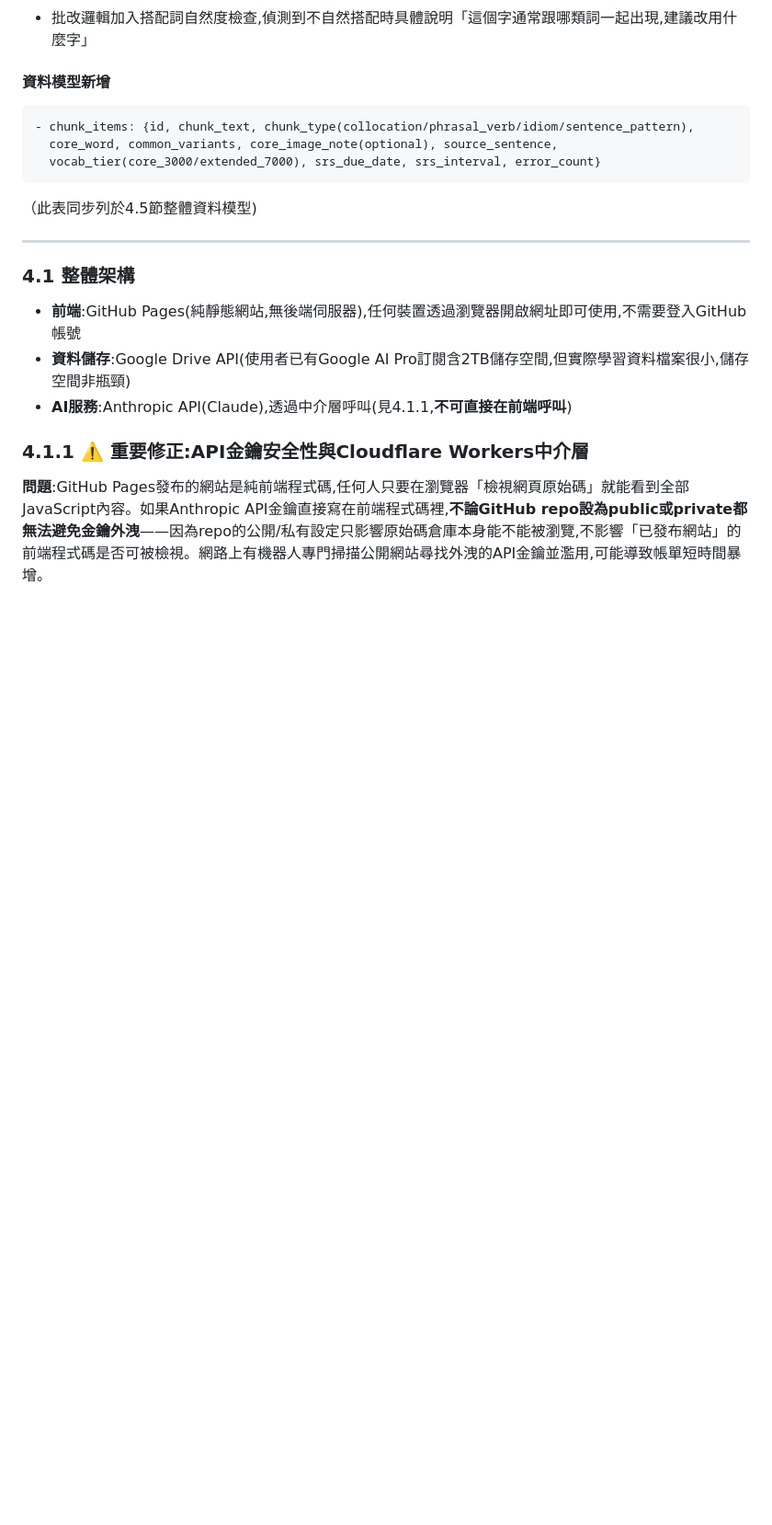
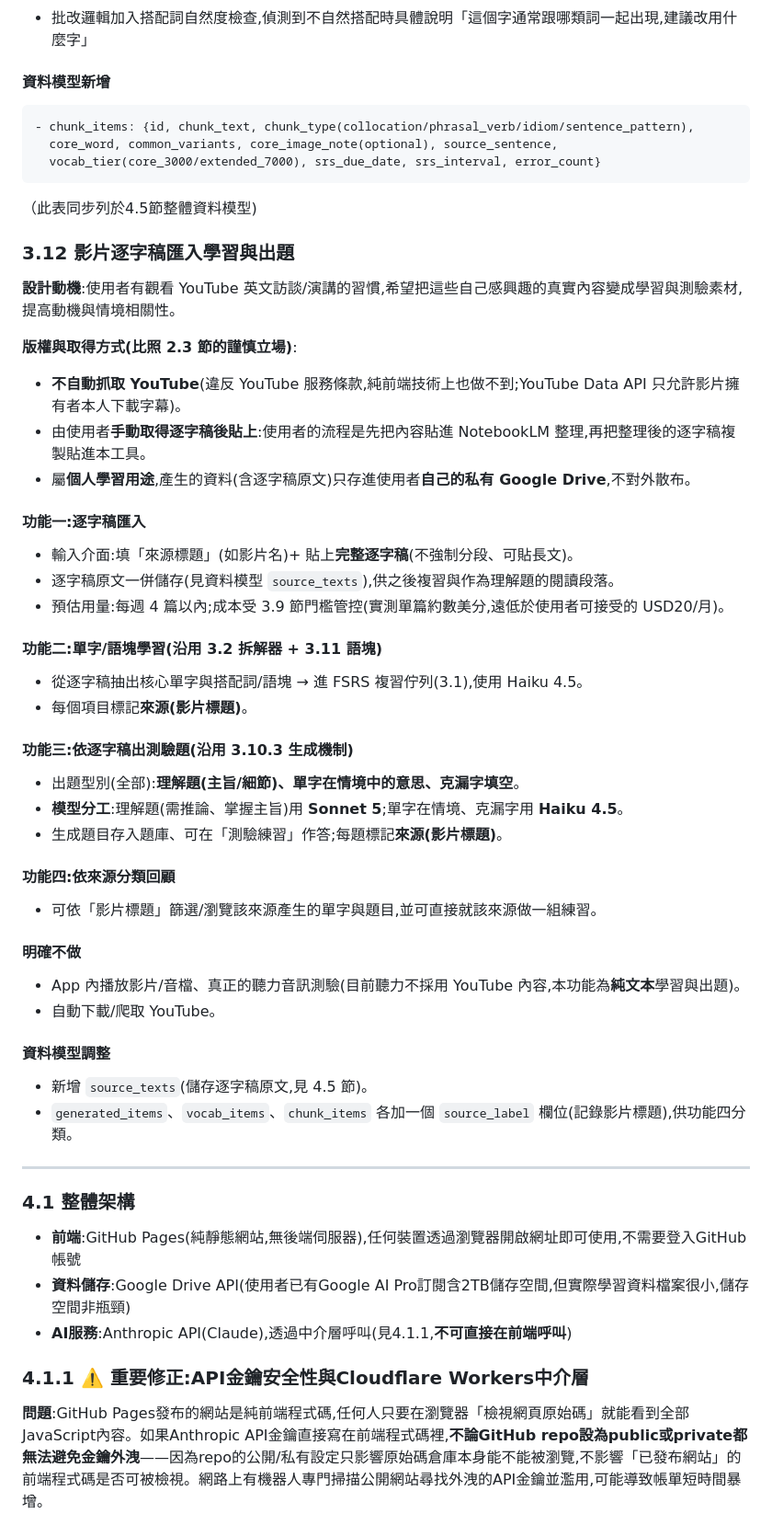
Before and after one commit to zero4ledimage/Claude-Toeic-Study, a Markdown page: docs/requirements.md, the part around one of its changes. Shown at 92% size. GitHub-like rendering; blank space fills up the shorter version.

Commit message:
Add requirements §3.12 (video transcript import learning & questions)
User pastes a (NotebookLM-cleaned) transcript with a source title; the full
text is stored in their private Drive. From it: extract vocab/chunks into
FSRS (Haiku), and generate comprehension questions (Sonnet) plus
vocab-in-context and cloze questions (Haiku), all tagged by source title and
reviewable by source. No in-app playback, no audio, no YouTube scraping.
Adds source_texts and generated_items to §4.5 and a source_label field on
vocab/chunk/generated items; updates §5 Phase 1 scope and §6 checklist.

Co-Authored-By: Claude Opus 4.8 <noreply@anthropic.com>
Claude-Session: https://claude.ai/code/session_01FBbwjwcXdnTJoTRCgL4kPs

```diff
--- a/docs/requirements.md
+++ b/docs/requirements.md
@@ -290,6 +290,40 @@ Claude不能複製或重製ETS、劍橋雅思的原題(版權限制),只能生
 
 （此表同步列於4.5節整體資料模型)
 
+### 3.12 影片逐字稿匯入學習與出題
+
+**設計動機**:使用者有觀看 YouTube 英文訪談/演講的習慣,希望把這些自己感興趣的真實內容變成學習與測驗素材,提高動機與情境相關性。
+
+**版權與取得方式(比照 2.3 節的謹慎立場)**:
+- **不自動抓取 YouTube**(違反 YouTube 服務條款,純前端技術上也做不到;YouTube Data API 只允許影片擁有者本人下載字幕)。
+- 由使用者**手動取得逐字稿後貼上**:使用者的流程是先把內容貼進 NotebookLM 整理,再把整理後的逐字稿複製貼進本工具。
+- 屬**個人學習用途**,產生的資料(含逐字稿原文)只存進使用者**自己的私有 Google Drive**,不對外散布。
+
+#### 功能一:逐字稿匯入
+- 輸入介面:填「來源標題」(如影片名)+ 貼上**完整逐字稿**(不強制分段、可貼長文)。
+- 逐字稿原文一併儲存(見資料模型 `source_texts`),供之後複習與作為理解題的閱讀段落。
+- 預估用量:每週 4 篇以內;成本受 3.9 節門檻管控(實測單篇約數美分,遠低於使用者可接受的 USD20/月)。
+
+#### 功能二:單字/語塊學習(沿用 3.2 拆解器 + 3.11 語塊)
+- 從逐字稿抽出核心單字與搭配詞/語塊 → 進 FSRS 複習佇列(3.1),使用 Haiku 4.5。
+- 每個項目標記**來源(影片標題)**。
+
+#### 功能三:依逐字稿出測驗題(沿用 3.10.3 生成機制)
+- 出題型別(全部):**理解題(主旨/細節)、單字在情境中的意思、克漏字填空**。
+- **模型分工**:理解題(需推論、掌握主旨)用 **Sonnet 5**;單字在情境、克漏字用 **Haiku 4.5**。
+- 生成題目存入題庫、可在「測驗練習」作答;每題標記**來源(影片標題)**。
+
+#### 功能四:依來源分類回顧
+- 可依「影片標題」篩選/瀏覽該來源產生的單字與題目,並可直接就該來源做一組練習。
+
+#### 明確不做
+- App 內播放影片/音檔、真正的聽力音訊測驗(目前聽力不採用 YouTube 內容,本功能為**純文本**學習與出題)。
+- 自動下載/爬取 YouTube。
+
+#### 資料模型調整
+- 新增 `source_texts`(儲存逐字稿原文,見 4.5 節)。
+- `generated_items`、`vocab_items`、`chunk_items` 各加一個 `source_label` 欄位(記錄影片標題),供功能四分類。
+
 ---
 
 ### 4.1 整體架構
```
Also changed, not shown: other parts of docs/requirements.md (+7 -2 lines).
